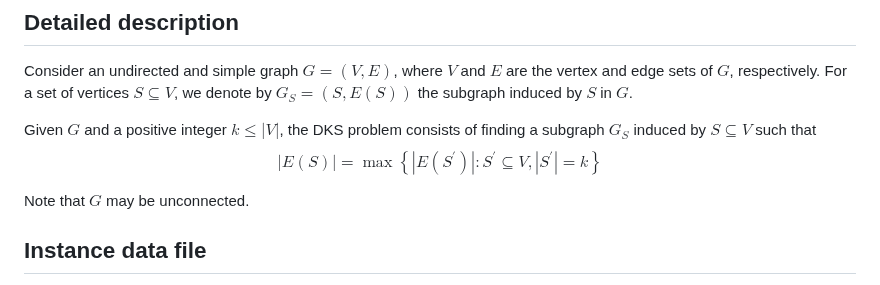
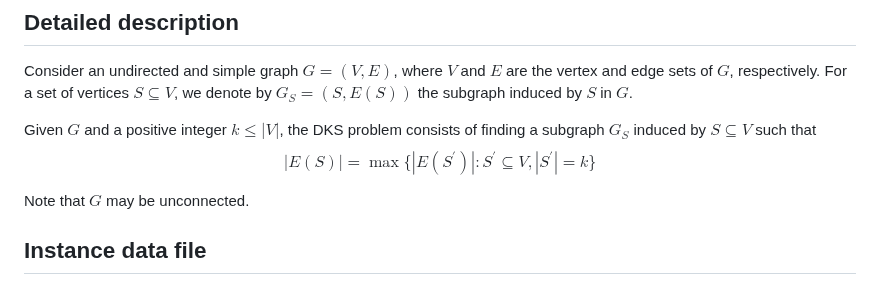
Before and after one commit to roar-net/problem-statements, a Markdown page: problems/dks/dks.md, the part around the change. Drawn GitHub-style.

Commit message:
Fix error

```diff
--- a/problems/dks/dks.md
+++ b/problems/dks/dks.md
@@ -30,7 +30,7 @@ For a set of vertices $S \subseteq V$, we denote by
 $G_S=(S,E(S))$ the subgraph induced by $S$ in $G$.
 
 Given $G$ and a positive integer $k \leq |V|$, the DKS problem consists of finding a subgraph $G_S$ induced by $S \subseteq V$ such that
-$$|E(S)|=\max \left\{|E(S^\prime)| : S^\prime \subseteq V, |S^\prime|=k\right\}$$
+$$|E(S)|=\max \{|E(S^\prime)| : S^\prime \subseteq V, |S^\prime|=k\}$$
 
 Note that $G$ may be unconnected.
 
```
